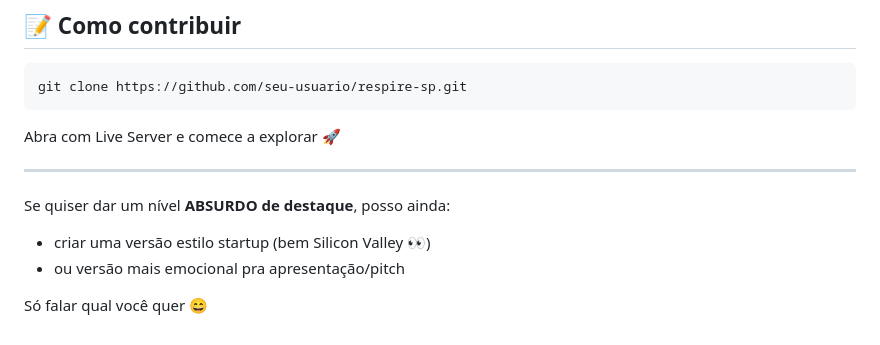
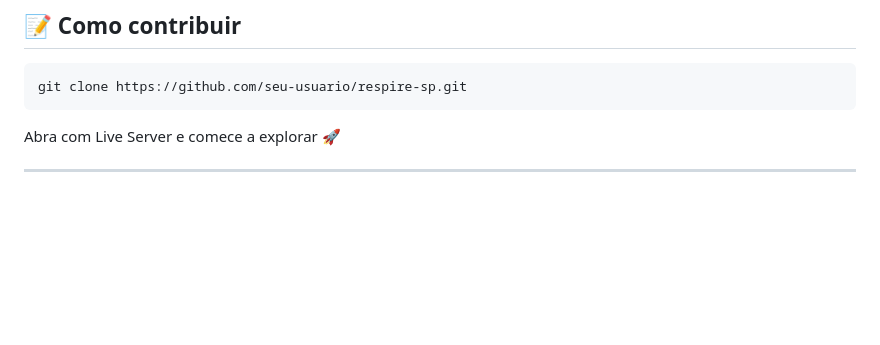
Before and after one commit to Joao-v-Medeiros/RespireSaoPaulo, a Markdown page: README.md, the part around the change. Drawn GitHub-style; blank space fills up the shorter version.

Commit message:
Remove enhancement suggestions from README
Removed suggestions for enhancing README presentation.

```diff
--- a/README.md
+++ b/README.md
@@ -163,10 +163,3 @@ git clone https://github.com/seu-usuario/respire-sp.git
 Abra com Live Server e comece a explorar 🚀
 
 ---
-
-Se quiser dar um nível **ABSURDO de destaque**, posso ainda:
-
-* criar uma versão estilo startup (bem Silicon Valley 👀)
-* ou versão mais emocional pra apresentação/pitch
-
-Só falar qual você quer 😄
```
